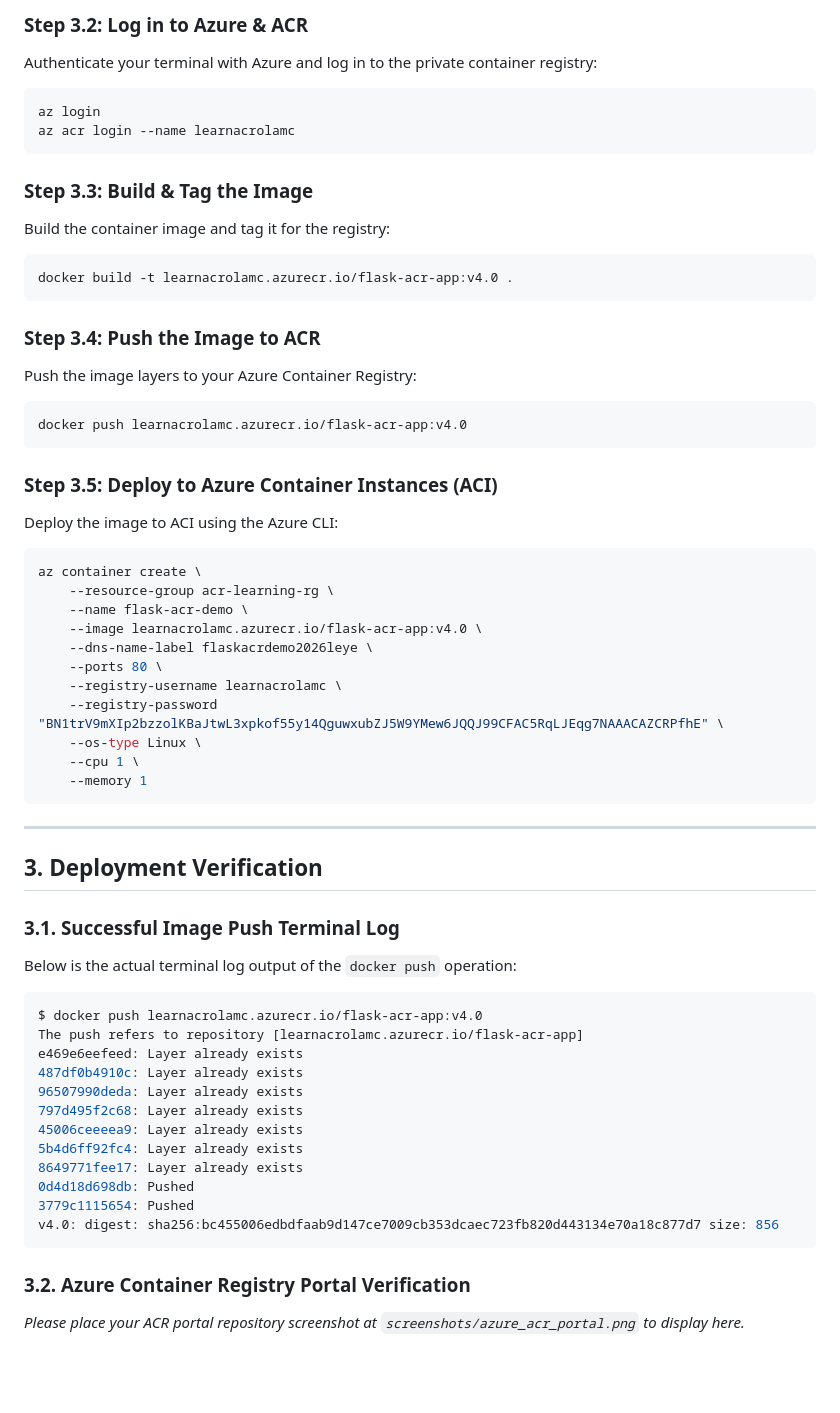
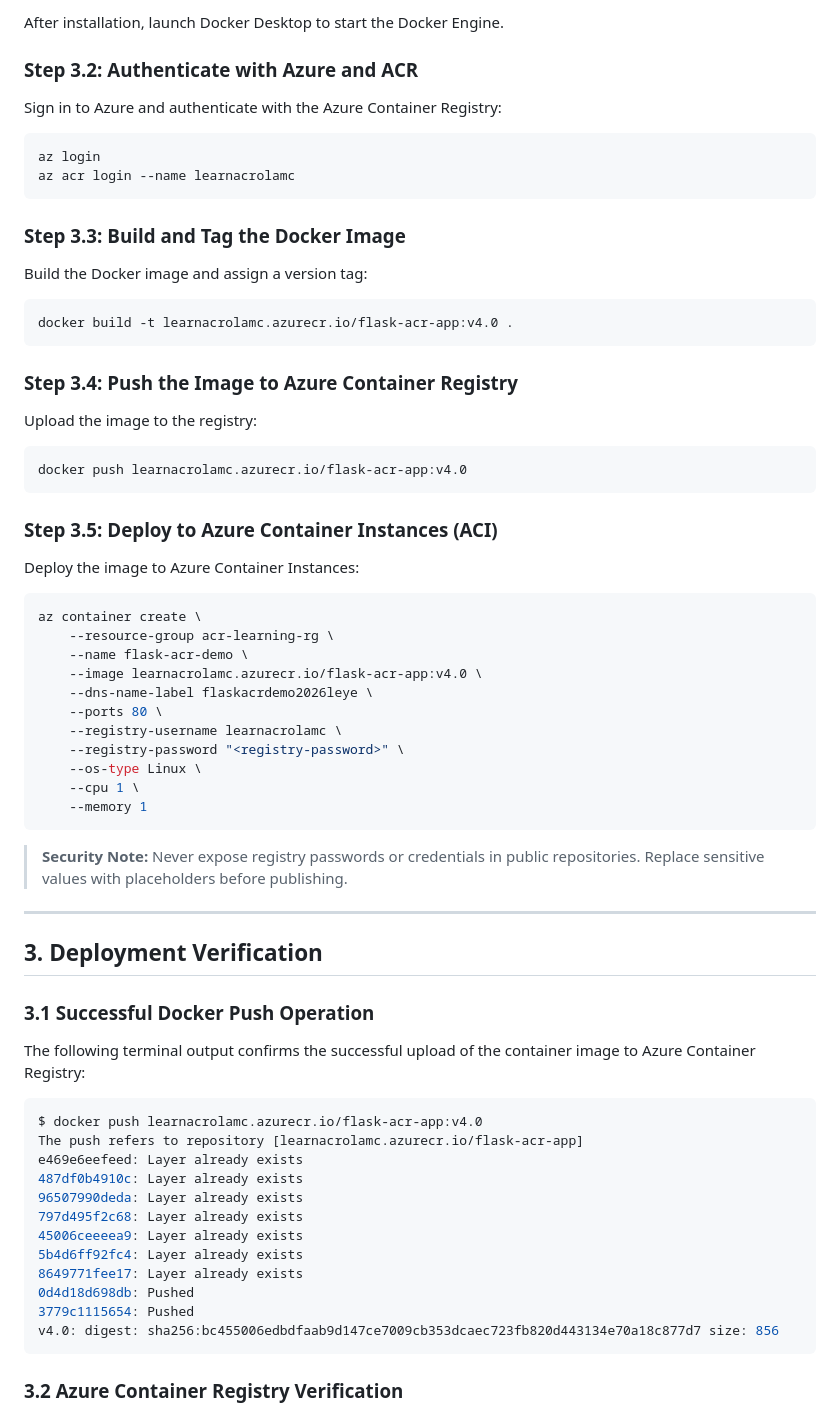
Before and after one commit to michaelnzegbuna-rgb/Azure-Acr-Docker-Images-Management, a Markdown page: templates/README.md, the part around one of its changes. GitHub-like rendering; blank space fills up the shorter version.

````diff
--- a/templates/README.md
+++ b/templates/README.md
@@ -72,25 +75,35 @@ winget install Docker.DockerDesktop
 
-### Step 3.2: Log in to Azure & ACR
-Authenticate your terminal with Azure and log in to the private container registry:
+After installation, launch Docker Desktop to start the Docker Engine.
+
+### Step 3.2: Authenticate with Azure and ACR
+
+Sign in to Azure and authenticate with the Azure Container Registry:
+
 ```bash
 az login
 az acr login --name learnacrolamc
 ```
 
-### Step 3.3: Build & Tag the Image
-Build the container image and tag it for the registry:
+### Step 3.3: Build and Tag the Docker Image
+
+Build the Docker image and assign a version tag:
+
 ```bash
 docker build -t learnacrolamc.azurecr.io/flask-acr-app:v4.0 .
 ```
 
-### Step 3.4: Push the Image to ACR
-Push the image layers to your Azure Container Registry:
+### Step 3.4: Push the Image to Azure Container Registry
+
+Upload the image to the registry:
+
 ```bash
 docker push learnacrolamc.azurecr.io/flask-acr-app:v4.0
 ```
 
 ### Step 3.5: Deploy to Azure Container Instances (ACI)
-Deploy the image to ACI using the Azure CLI:
+
+Deploy the image to Azure Container Instances:
+
 ```bash
 az container create \
     --resource-group acr-learning-rg \
@@ -99,18 +112,21 @@ az container create \
     --dns-name-label flaskacrdemo2026leye \
     --ports 80 \
     --registry-username learnacrolamc \
-    --registry-password "BN1trV9mXIp2bzzolKBaJtwL3xpkof55y14QguwxubZJ5W9YMew6JQQJ99CFAC5RqLJEqg7NAAACAZCRPfhE" \
+    --registry-password "<registry-password>" \
     --os-type Linux \
     --cpu 1 \
     --memory 1
 ```
 
+> **Security Note:** Never expose registry passwords or credentials in public repositories. Replace sensitive values with placeholders before publishing.
+
 ---
 
 ## 3. Deployment Verification
 
-### 3.1. Successful Image Push Terminal Log
-Below is the actual terminal log output of the `docker push` operation:
+### 3.1 Successful Docker Push Operation
+
+The following terminal output confirms the successful upload of the container image to Azure Container Registry:
 
 ```bash
 $ docker push learnacrolamc.azurecr.io/flask-acr-app:v4.0
@@ -127,6 +143,5 @@ e469e6eefeed: Layer already exists
 v4.0: digest: sha256:bc455006edbdfaab9d147ce7009cb353dcaec723fb820d443134e70a18c877d7 size: 856
 ```
 
-### 3.2. Azure Container Registry Portal Verification
-*Please place your ACR portal repository screenshot at `screenshots/azure_acr_portal.png` to display here.*
+### 3.2 Azure Container Registry Verification
 
````
Also changed, not shown: other parts of templates/README.md (+83 -47 lines).
